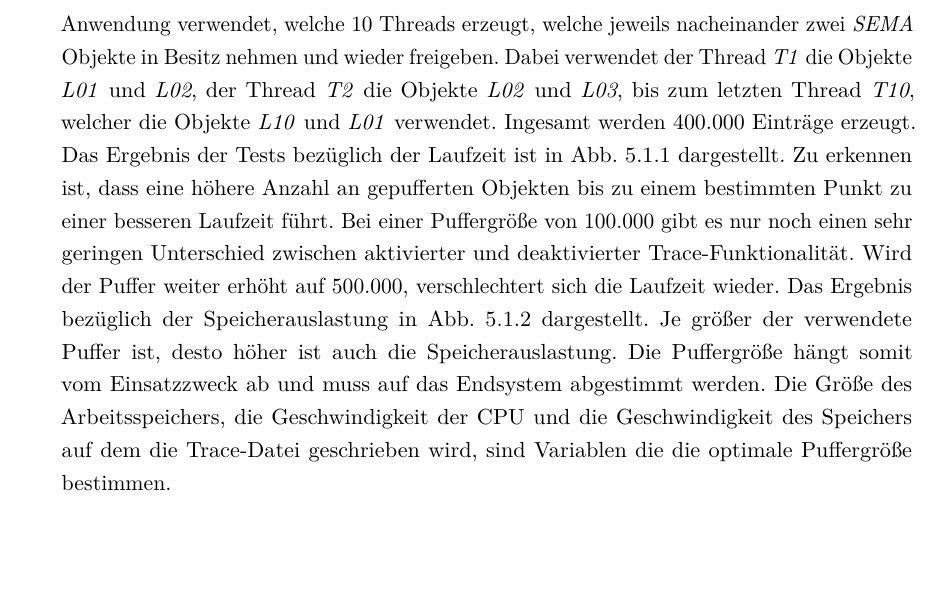
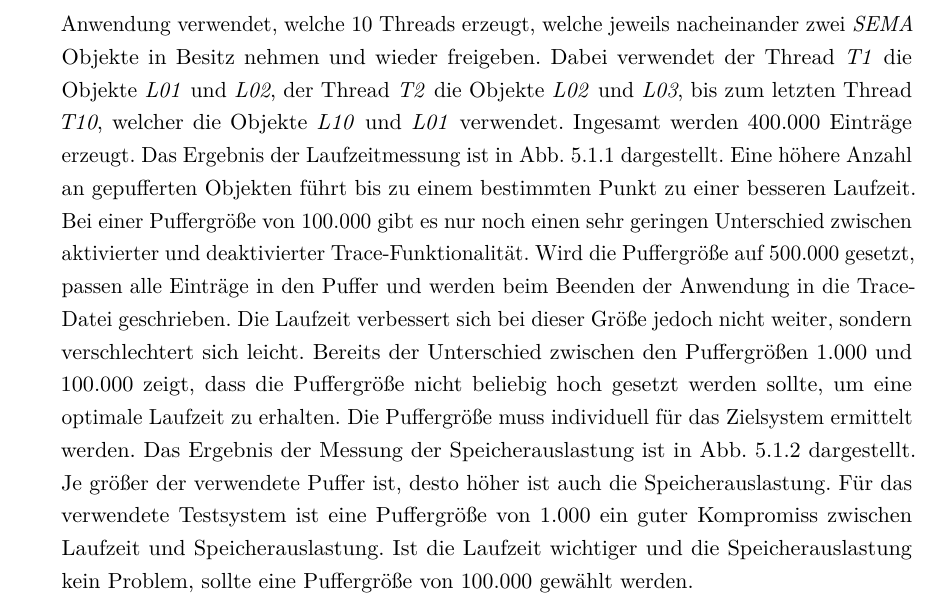
Before and after one commit to AlteGurke/Bachelorarbeit, a LaTeX thesis (MainFile.tex, which reads Validierung.tex): part of page 34 of 61, cut so that both start at the same text, the shorter picture padded with empty space. The pictures show the PDF file MainFile.pdf that the author committed with the source.

Commit message:
Finished chapter validation.

```diff
--- a/Validierung.tex
+++ b/Validierung.tex
@@ -52,30 +52,34 @@ und wieder freigeben. Dabei verwendet der Thread \textit{T1} die Objekte
 \textit{L01} und \textit{L02}, der Thread \textit{T2} die Objekte \textit{L02}
 und \textit{L03}, bis zum letzten Thread \textit{T10}, welcher die Objekte
 \textit{L10} und \textit{L01} verwendet. Ingesamt werden 400.000 Einträge
-erzeugt. Das Ergebnis der Tests bezüglich der Laufzeit ist in
-\cref{fig:BenchmarkCpuResults} dargestellt.
+erzeugt. Das Ergebnis der Laufzeitmessung ist in \cref{fig:BenchmarkCpuResults}
+dargestellt.
 \begin{figure}[ht]
   \includegraphics[width=\linewidth]{Benchmark_CPU_Results.eps}
   \caption{Ergebnisse der Laufzeitmessung der Trace-Funktionalität in OpenPEARL}
   \label{fig:BenchmarkCpuResults}
 \end{figure}
-Zu erkennen ist, dass eine höhere Anzahl an gepufferten Objekten bis zu einem
-bestimmten Punkt zu einer besseren Laufzeit führt. Bei einer Puffergröße von
-100.000 gibt es nur noch einen sehr geringen Unterschied zwischen aktivierter
-und deaktivierter Trace-Funktionalität. Wird der Puffer weiter erhöht auf
-500.000, verschlechtert sich die Laufzeit wieder. Das Ergebnis bezüglich der
-Speicherauslastung in \cref{fig:BenchmarkMemoryResults} dargestellt.
+Eine höhere Anzahl an gepufferten Objekten führt bis zu einem bestimmten Punkt
+zu einer besseren Laufzeit. Bei einer Puffergröße von 100.000 gibt es nur noch
+einen sehr geringen Unterschied zwischen aktivierter und deaktivierter
+Trace-Funktionalität. Wird die Puffergröße auf 500.000 gesetzt, passen alle
+Einträge in den Puffer und werden beim Beenden der Anwendung in die Trace-Datei
+geschrieben. Die Laufzeit verbessert sich bei dieser Größe jedoch nicht weiter,
+sondern verschlechtert sich leicht. Bereits der Unterschied zwischen den
+Puffergrößen 1.000 und 100.000 zeigt, dass die Puffergröße nicht beliebig hoch
+gesetzt werden sollte, um eine optimale Laufzeit zu erhalten. Die Puffergröße
+muss individuell für das Zielsystem ermittelt werden. Das Ergebnis der Messung
+der Speicherauslastung ist in \cref{fig:BenchmarkMemoryResults} dargestellt.
 \begin{figure}[ht]
   \includegraphics[width=\linewidth]{Benchmark_Memory_Results.eps}
   \caption{Ergebnisse der Speicherauslastung der Trace-Funktionalität in OpenPEARL}
   \label{fig:BenchmarkMemoryResults}
 \end{figure}
 Je größer der verwendete Puffer ist, desto höher ist auch die
-Speicherauslastung. Die Puffergröße hängt somit vom Einsatzzweck ab und muss auf
-das Endsystem abgestimmt werden. Die Größe des Arbeitsspeichers, die
-Geschwindigkeit der CPU und die Geschwindigkeit des Speichers auf dem die
-Trace-Datei geschrieben wird, sind Variablen die die optimale Puffergröße
-bestimmen.
+Speicherauslastung. Für das verwendete Testsystem ist eine Puffergröße von 1.000
+ein guter Kompromiss zwischen Laufzeit und Speicherauslastung. Ist die Laufzeit
+wichtiger und die Speicherauslastung kein Problem, sollte eine Puffergröße von
+100.000 gewählt werden.
 
 \section{Analyse Programm}
 \label{section:ValidierungAnalyseProgramm}
```
Also changed, not shown: MainFile.pdf, graphics/Benchmark_Memory_Results.graffle/image2.pdf (deleted), graphics/Benchmark_Memory_Results.graffle/image3.pdf (added), graphics/Benchmark_Memory_Results.graffle/preview.jpeg, 2 other files.
